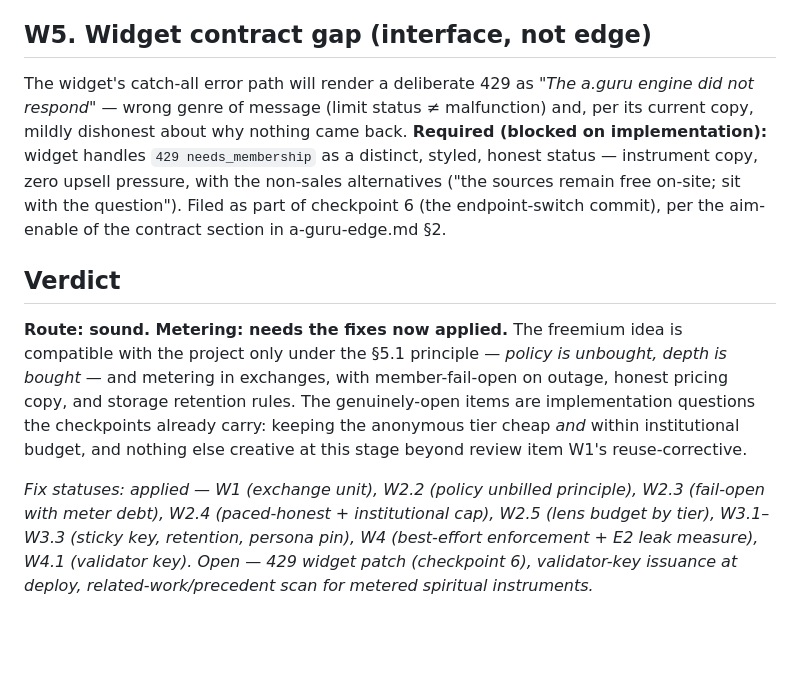
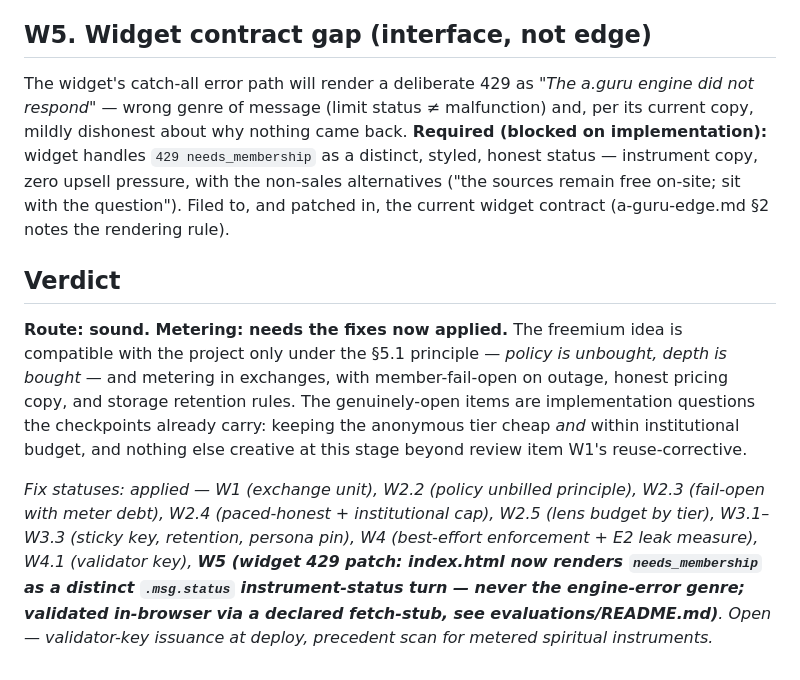
Before and after one commit to CastaliaInstitute/bhakti, a Markdown page: a-guru-edge-review.md, the part around the change. GitHub-like rendering; blank space fills up the shorter version.

Commit message:
docs: review W5 closed (widget 429 patch applied)

```diff
--- a/a-guru-edge-review.md
+++ b/a-guru-edge-review.md
@@ -30,10 +30,10 @@ The thin-dedicated-edge decision survives scrutiny, but the §1 rationale cited
 
 ## W5. Widget contract gap (interface, not edge)
 
-The widget's catch-all error path will render a deliberate 429 as *"The a.guru engine did not respond"* — wrong genre of message (limit status ≠ malfunction) and, per its current copy, mildly dishonest about why nothing came back. **Required (blocked on implementation):** widget handles `429 needs_membership` as a distinct, styled, honest status — instrument copy, zero upsell pressure, with the non-sales alternatives ("the sources remain free on-site; sit with the question"). Filed as part of checkpoint 6 (the endpoint-switch commit), per the aim-enable of the contract section in a-guru-edge.md §2.
+The widget's catch-all error path will render a deliberate 429 as *"The a.guru engine did not respond"* — wrong genre of message (limit status ≠ malfunction) and, per its current copy, mildly dishonest about why nothing came back. **Required (blocked on implementation):** widget handles `429 needs_membership` as a distinct, styled, honest status — instrument copy, zero upsell pressure, with the non-sales alternatives ("the sources remain free on-site; sit with the question"). Filed to, and patched in, the current widget contract (a-guru-edge.md §2 notes the rendering rule).
 
 ## Verdict
 
 **Route: sound. Metering: needs the fixes now applied.** The freemium idea is compatible with the project only under the §5.1 principle — *policy is unbought, depth is bought* — and metering in exchanges, with member-fail-open on outage, honest pricing copy, and storage retention rules. The genuinely-open items are implementation questions the checkpoints already carry: keeping the anonymous tier cheap *and* within institutional budget, and nothing else creative at this stage beyond review item W1's reuse-corrective.
 
-*Fix statuses: applied — W1 (exchange unit), W2.2 (policy unbilled principle), W2.3 (fail-open with meter debt), W2.4 (paced-honest + institutional cap), W2.5 (lens budget by tier), W3.1–W3.3 (sticky key, retention, persona pin), W4 (best-effort enforcement + E2 leak measure), W4.1 (validator key). Open — 429 widget patch (checkpoint 6), validator-key issuance at deploy, related-work/precedent scan for metered spiritual instruments.*
+*Fix statuses: applied — W1 (exchange unit), W2.2 (policy unbilled principle), W2.3 (fail-open with meter debt), W2.4 (paced-honest + institutional cap), W2.5 (lens budget by tier), W3.1–W3.3 (sticky key, retention, persona pin), W4 (best-effort enforcement + E2 leak measure), W4.1 (validator key), **W5 (widget 429 patch: index.html now renders `needs_membership` as a distinct `.msg.status` instrument-status turn — never the engine-error genre; validated in-browser via a declared fetch-stub, see evaluations/README.md)**. Open — validator-key issuance at deploy, precedent scan for metered spiritual instruments.*
```
